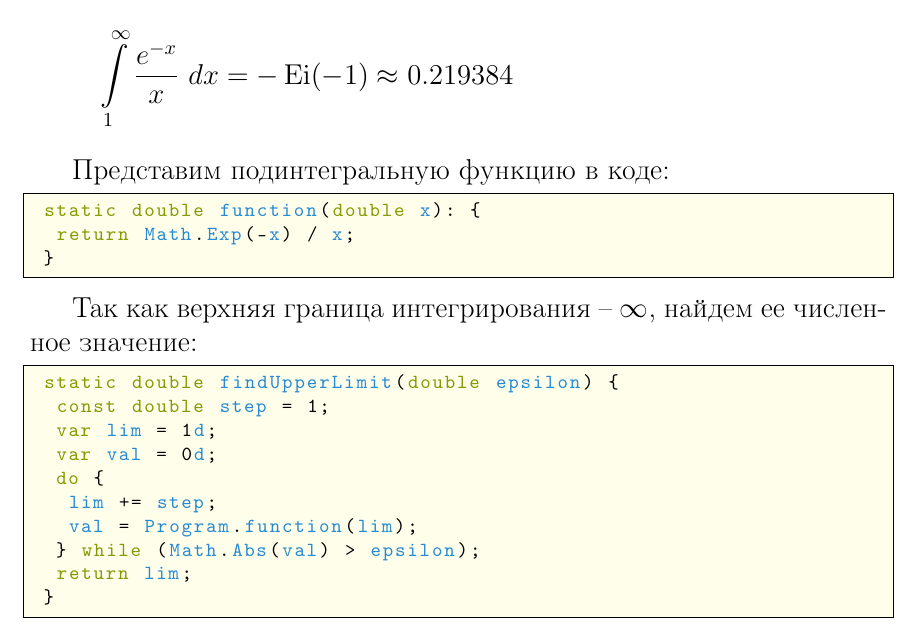
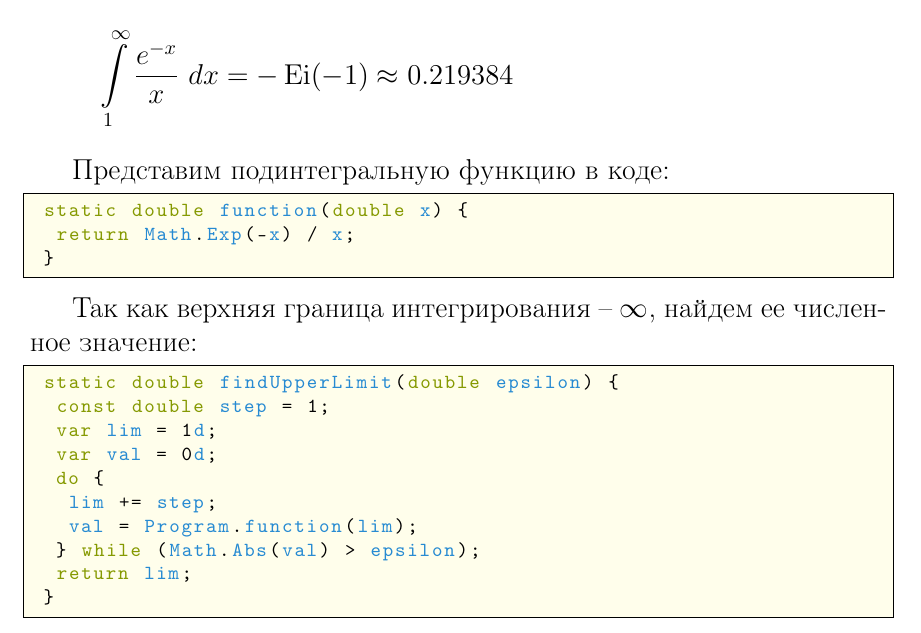
Before and after one commit to Maingart/lab1, a LaTeX document (main.tex, which reads tasks/code/main_function.tex): part of page 5 of 11, cut so that both start at the same text. Compiled offline with pdfLaTeX.

Commit message:
Delete excess symbol

```diff
--- a/tasks/code/main_function.tex
+++ b/tasks/code/main_function.tex
@@ -1,5 +1,5 @@
 \begin{lstlisting}
-	static double function(double x): {
+	static double function(double x) {
 		return Math.Exp(-x) / x;
 	}
 \end{lstlisting}
```
Also changed, not shown: main.pdf, 1 other file.
